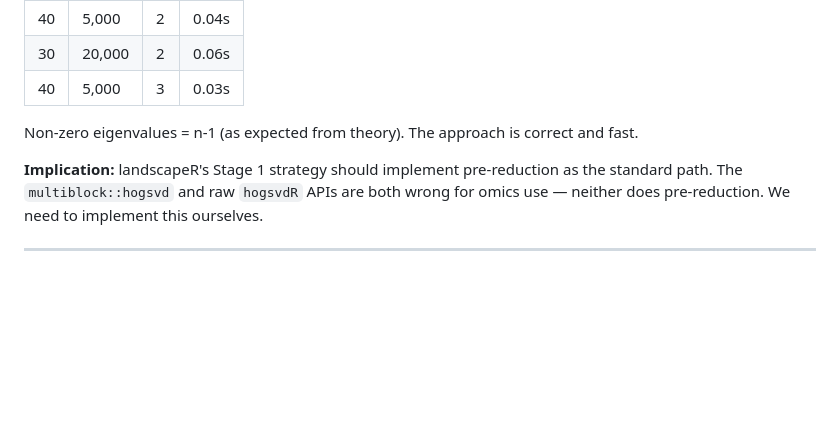
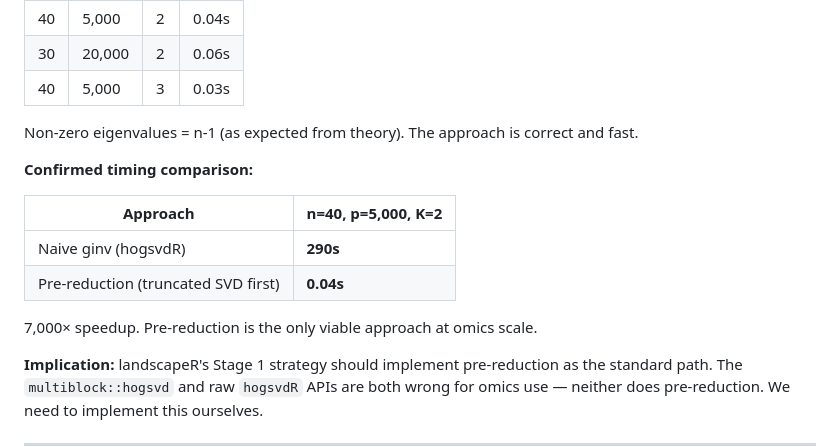
Before and after one commit to drejom/landscapeR, a Markdown page: decisions/maps/hogsvd-algorithm.md, the part around the change. GitHub-like rendering; blank space fills up the shorter version.

Commit message:
Update #3a with confirmed ginv timing: 290s vs 0.04s pre-reduction
Co-Authored-By: Claude <noreply@anthropic.com>

```diff
--- a/decisions/maps/hogsvd-algorithm.md
+++ b/decisions/maps/hogsvd-algorithm.md
@@ -71,6 +71,15 @@ At realistic omics scale (n=40, p=20,000, K=2–3), is the naive `ginv`-based HO
 
 Non-zero eigenvalues = n-1 (as expected from theory). The approach is correct and fast.
 
+**Confirmed timing comparison:**
+
+| Approach | n=40, p=5,000, K=2 |
+|---|---|
+| Naive ginv (hogsvdR) | **290s** |
+| Pre-reduction (truncated SVD first) | **0.04s** |
+
+7,000× speedup. Pre-reduction is the only viable approach at omics scale.
+
 **Implication:** landscapeR's Stage 1 strategy should implement pre-reduction as the standard path. The `multiblock::hogsvd` and raw `hogsvdR` APIs are both wrong for omics use — neither does pre-reduction. We need to implement this ourselves.
 
 ---
```
